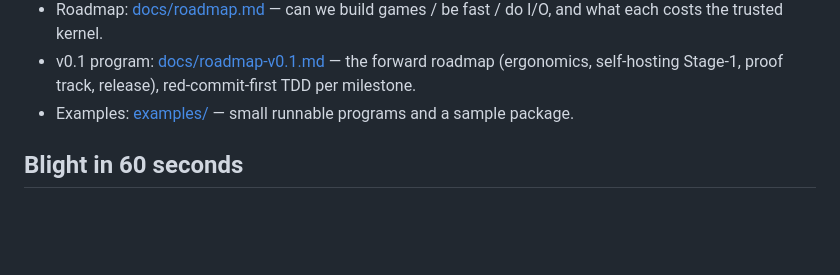
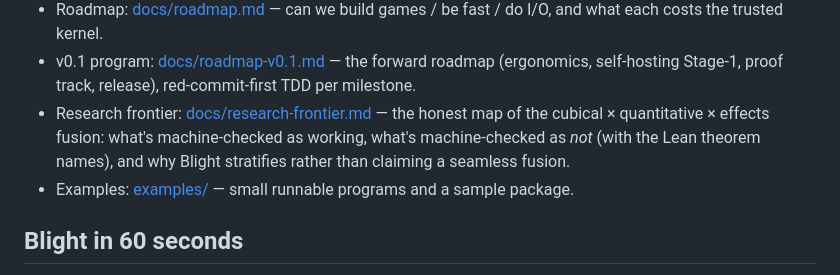
Before and after one commit to sjqtentacles/blight, a Markdown page: README.md, the part around the change. Drawn GitHub-style; blank space fills up the shorter version.

```diff
--- a/README.md
+++ b/README.md
@@ -38,6 +38,7 @@ syntax, and compiles checked terms to native (or WebAssembly) code.
 - Benchmarks game: [docs/benchmarks-game.md](docs/benchmarks-game.md) — scaling tables + a measured cross-language table (fib/sum/factorial vs C/Rust/OCaml/Haskell/Python) where Blight-Int lands in the C/Rust/OCaml cluster.
 - Roadmap: [docs/roadmap.md](docs/roadmap.md) — can we build games / be fast / do I/O, and what each costs the trusted kernel.
 - v0.1 program: [docs/roadmap-v0.1.md](docs/roadmap-v0.1.md) — the forward roadmap (ergonomics, self-hosting Stage-1, proof track, release), red-commit-first TDD per milestone.
+- Research frontier: [docs/research-frontier.md](docs/research-frontier.md) — the honest map of the cubical × quantitative × effects fusion: what's machine-checked as working, what's machine-checked as *not* (with the Lean theorem names), and why Blight stratifies rather than claiming a seamless fusion.
 - Examples: [examples/](examples/) — small runnable programs and a sample package.
 
 ## Blight in 60 seconds
```
Also changed, not shown: docs/research-frontier.md (added, +163 -0 lines).
